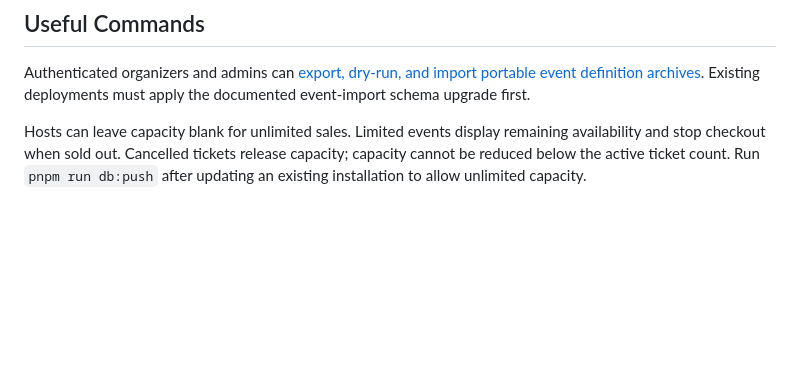
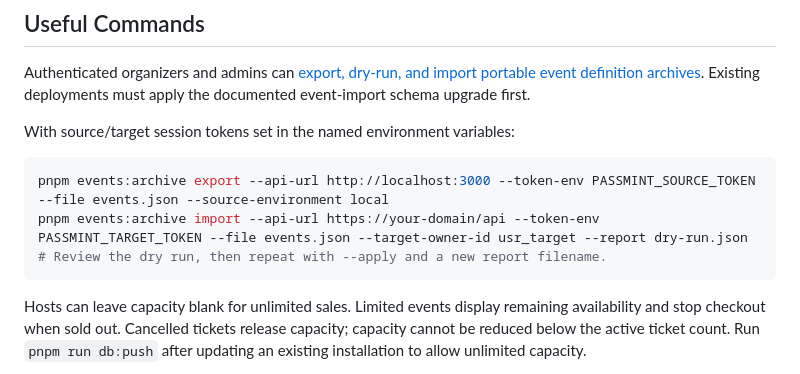
Before and after one commit to rmkasendwa/passmint, a Markdown page: README.md, the part around the change. Drawn GitHub-style; blank space fills up the shorter version.

````diff
--- a/README.md
+++ b/README.md
@@ -80,6 +80,14 @@ See [docs/product-flow.md](docs/product-flow.md) for the fuller product model.
 Authenticated organizers and admins can [export, dry-run, and import portable event definition archives](docs/event-portability.md).
 Existing deployments must apply the documented event-import schema upgrade first.
 
+With source/target session tokens set in the named environment variables:
+
+```sh
+pnpm events:archive export --api-url http://localhost:3000 --token-env PASSMINT_SOURCE_TOKEN --file events.json --source-environment local
+pnpm events:archive import --api-url https://your-domain/api --token-env PASSMINT_TARGET_TOKEN --file events.json --target-owner-id usr_target --report dry-run.json
+# Review the dry run, then repeat with --apply and a new report filename.
+```
+
 Hosts can leave capacity blank for unlimited sales. Limited events display remaining availability and stop checkout when sold out. Cancelled tickets release capacity; capacity cannot be reduced below the active ticket count. Run `pnpm run db:push` after updating an existing installation to allow unlimited capacity.
 
 Run `pnpm test` with PostgreSQL available. Tests use a unique temporary schema, leaving application records untouched. Set `TEST_DATABASE_URL` to use a separate PostgreSQL test database. Pull requests also run integration tests, type checks, and production builds in CI.
````
Also changed, not shown: docs/deployment.md (+3 -0 lines), docs/event-portability.md (+58 -4 lines).
